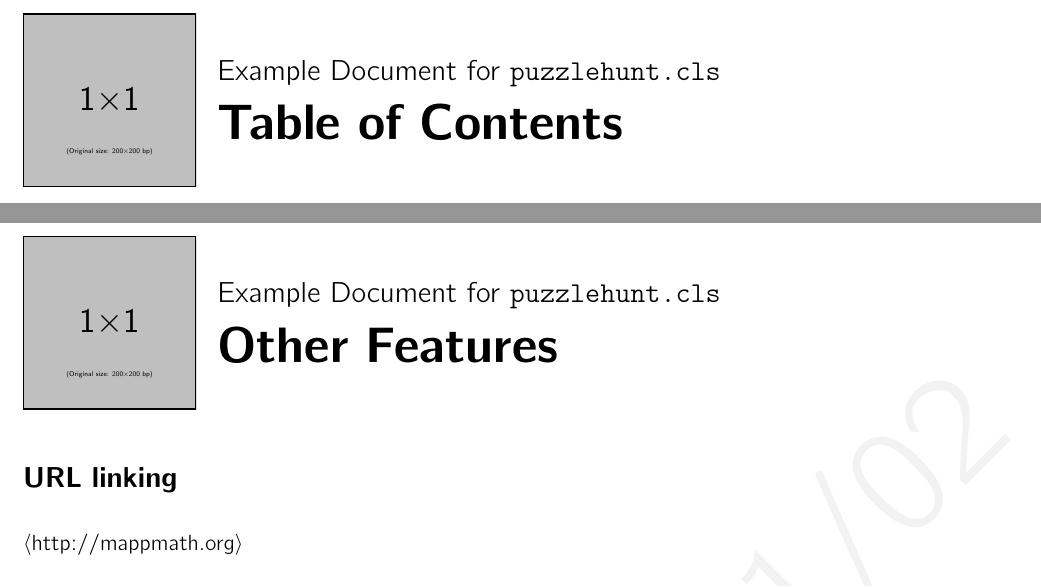
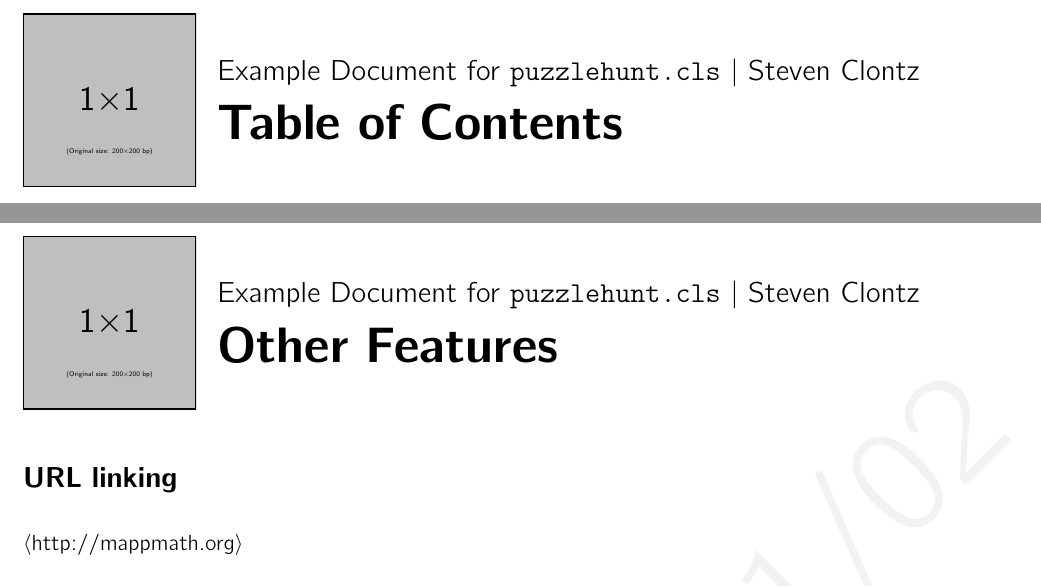
Before and after one commit to MaPPmath/challenge19, a LaTeX document (puzzlehunt.tex, which reads puzzlehunt.cls): two parts of pages 2 and 13 of 13, joined at a grey line, cut so that both start at the same text. Compiled offline with pdfLaTeX.

Commit message:
add option to list author with title on headers

```diff
--- a/puzzlehunt.cls
+++ b/puzzlehunt.cls
@@ -38,6 +38,15 @@
 \usepackage[T1]{fontenc}
 
 
+% Handle meta info
+
+\newcommand{\phTitle}{Unknown Title}
+\newcommand{\phSetTitle}[1]{\renewcommand{\phTitle}{#1}\title{#1}}
+\newcommand{\phAuthor}{Unknown Title}
+\newcommand{\phSetAuthor}[1]{\renewcommand{\phAuthor}{#1}\author{#1}}
+\newcommand{\phUseAuthorWithTitle}{\renewcommand{\phTitle}{\@title{} | \@author}}
+
+
 % Custom Title Page
 
 \newcommand{\phBannerLogo}{example-image-16x10.pdf}% uses mwe image
@@ -51,7 +60,7 @@
 	\vspace{2em}
 	{\LARGE\textit{\@author} \par}
 	\vfill
-	{\large Version \@date \par}
+	{\large Version \today \par}
   \end{center}
 \end{titlepage}
 }
@@ -75,7 +84,7 @@
     \vspace*{-1.5em}
     \includegraphics[height=1.2in]{\phSquareLogo}
     \begin{tabular}[b]{l}
-      {\Large \@title \vspace{0.1in}} \\
+      {\Large \phTitle \vspace{0.1in}} \\
       {\Huge \textbf{\phChapterName} \vspace{0.25in}}
     \end{tabular}
     \vspace{1em}
@@ -89,7 +98,7 @@
     \vspace*{-1.5em}
     \includegraphics[height=1.2in]{\phSquareLogo}
     \begin{tabular}[b]{l}
-      {\Large \@title \vspace{0.1in}} \\
+      {\Large \phTitle \vspace{0.1in}} \\
       {\Huge \textbf{\phChapterName} \vspace{0.1in}} \\
       {\LARGE #2 \vspace{0.05in}}
     \end{tabular}
@@ -106,7 +115,7 @@
     \Large
     \includegraphics[height=1.2in]{\phSquareLogo}
     \begin{tabular}[b]{l}
-      {\Large \@title \vspace{0.1in}} \\
+      {\Large \phTitle \vspace{0.1in}} \\
       {\Huge \textbf{\phChapterName} \vspace{0.1in}} \\
       {\LARGE #1 \vspace{0.05in}}
     \end{tabular}
@@ -126,7 +135,7 @@
 
 \phSetSectionSimpleStyle{}
 
-\newcommand{\phChapterName}{\@title}
+\newcommand{\phChapterName}{Unknown Chapter}
 \newcommand{\phSetChapterName}[1]{\renewcommand{\phChapterName}{#1}}
 
 \newcommand{\phPart}[1]{\part{#1}}
--- a/puzzlehunt.tex
+++ b/puzzlehunt.tex
@@ -1,7 +1,8 @@
 \documentclass{puzzlehunt}
 
-\title{Example Document for \texttt{puzzlehunt.cls}}
-\author{Steven Clontz}
+\phSetTitle{Example Document for \texttt{puzzlehunt.cls}}
+\phSetAuthor{Steven Clontz}
+\phUseAuthorWithTitle
 
 \phMarkDraft % comment out to remove draft watermark
 
```
Also changed, not shown: puzzlehunt.pdf.
